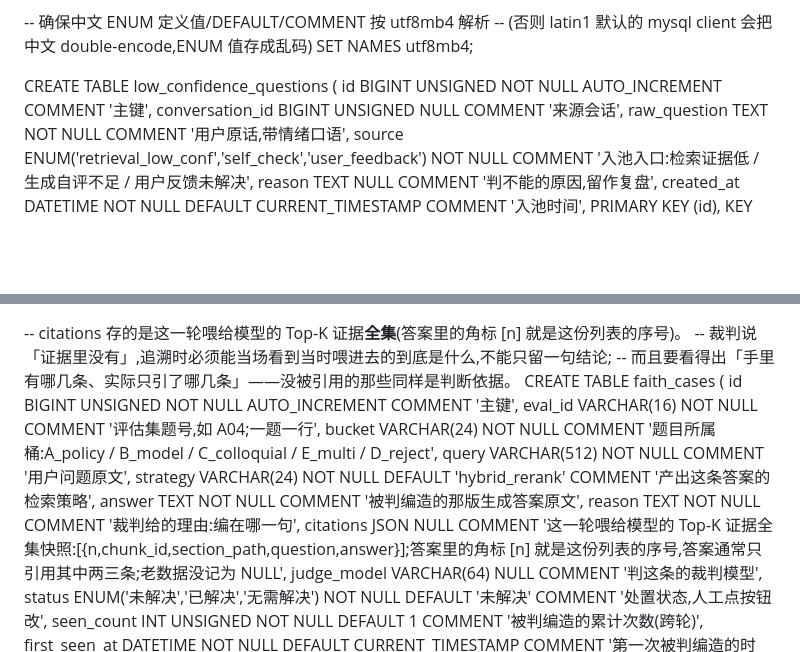
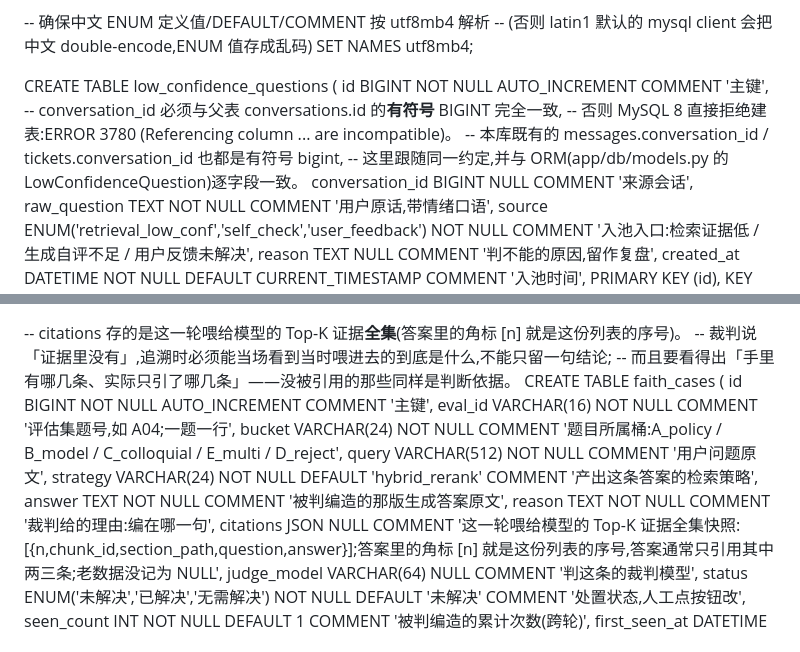
Before and after one commit to Stella0412/KnowWeave-agent, a Markdown page: 建表语句3.md, 2 parts joined by grey strips. GitHub-like rendering; blank space fills up the shorter version.

Commit message:
fix(database): 修正知识库建表脚本的外键类型
low_confidence_questions.conversation_id 写成 BIGINT UNSIGNED，而父表
conversations.id 是**有符号** bigint（库内既有的 messages.conversation_id /
tickets.conversation_id 也都是有符号），MySQL 8 因此直接拒绝建表：
ERROR 3780 Referencing column ... are incompatible。

一并把两个 id 与 seen_count 的 UNSIGNED 去掉，与 ORM（app/db/models.py）逐字段一致
（计划 Global Constraints 第 18 行：ORM 必须与 DDL 逐字段一致）。
不改 ORM、不改真库其余表；三处纯类型修饰符，无数据无行为影响。

Co-Authored-By: Claude Code <noreply@anthropic.com>

```diff
--- a/建表语句3.md
+++ b/建表语句3.md
@@ -10,8 +10,12 @@
 SET NAMES utf8mb4;
 
 CREATE TABLE low_confidence_questions (
-  id              BIGINT UNSIGNED NOT NULL AUTO_INCREMENT COMMENT '主键',
-  conversation_id BIGINT UNSIGNED NULL                    COMMENT '来源会话',
+  id              BIGINT          NOT NULL AUTO_INCREMENT COMMENT '主键',
+  -- conversation_id 必须与父表 conversations.id 的**有符号** BIGINT 完全一致,
+  -- 否则 MySQL 8 直接拒绝建表:ERROR 3780 (Referencing column ... are incompatible)。
+  -- 本库既有的 messages.conversation_id / tickets.conversation_id 也都是有符号 bigint,
+  -- 这里跟随同一约定,并与 ORM(app/db/models.py 的 LowConfidenceQuestion)逐字段一致。
+  conversation_id BIGINT          NULL                    COMMENT '来源会话',
   raw_question    TEXT            NOT NULL                COMMENT '用户原话,带情绪口语',
   source          ENUM('retrieval_low_conf','self_check','user_feedback') NOT NULL COMMENT '入池入口:检索证据低 / 生成自评不足 / 用户反馈未解决',
   reason          TEXT            NULL                    COMMENT '判不能的原因,留作复盘',
@@ -35,7 +39,7 @@ CREATE TABLE low_confidence_questions (
 -- 裁判说「证据里没有」,追溯时必须能当场看到当时喂进去的到底是什么,不能只留一句结论;
 -- 而且要看得出「手里有哪几条、实际只引了哪几条」——没被引用的那些同样是判断依据。
 CREATE TABLE faith_cases (
-  id            BIGINT UNSIGNED NOT NULL AUTO_INCREMENT COMMENT '主键',
+  id            BIGINT          NOT NULL AUTO_INCREMENT COMMENT '主键',
   eval_id       VARCHAR(16)     NOT NULL                COMMENT '评估集题号,如 A04;一题一行',
   bucket        VARCHAR(24)     NOT NULL                COMMENT '题目所属桶:A_policy / B_model / C_colloquial / E_multi / D_reject',
   query         VARCHAR(512)    NOT NULL                COMMENT '用户问题原文',
@@ -45,7 +49,7 @@ CREATE TABLE faith_cases (
   citations     JSON            NULL                    COMMENT '这一轮喂给模型的 Top-K 证据全集快照:[{n,chunk_id,section_path,question,answer}];答案里的角标 [n] 就是这份列表的序号,答案通常只引用其中两三条;老数据没记为 NULL',
   judge_model   VARCHAR(64)     NULL                    COMMENT '判这条的裁判模型',
   status        ENUM('未解决','已解决','无需解决') NOT NULL DEFAULT '未解决' COMMENT '处置状态,人工点按钮改',
-  seen_count    INT UNSIGNED    NOT NULL DEFAULT 1      COMMENT '被判编造的累计次数(跨轮)',
+  seen_count    INT             NOT NULL DEFAULT 1      COMMENT '被判编造的累计次数(跨轮)',
   first_seen_at DATETIME        NOT NULL DEFAULT CURRENT_TIMESTAMP COMMENT '第一次被判编造的时间',
   last_seen_at  DATETIME        NOT NULL DEFAULT CURRENT_TIMESTAMP COMMENT '最近一次被判编造的时间',
   resolution    VARCHAR(300)    NULL                    COMMENT '处置说明:标已解决要写清怎么解决的,标无需解决要写清为什么不用改;退回未解决时清空。空着的处置在台账上等于没有交代',
```
